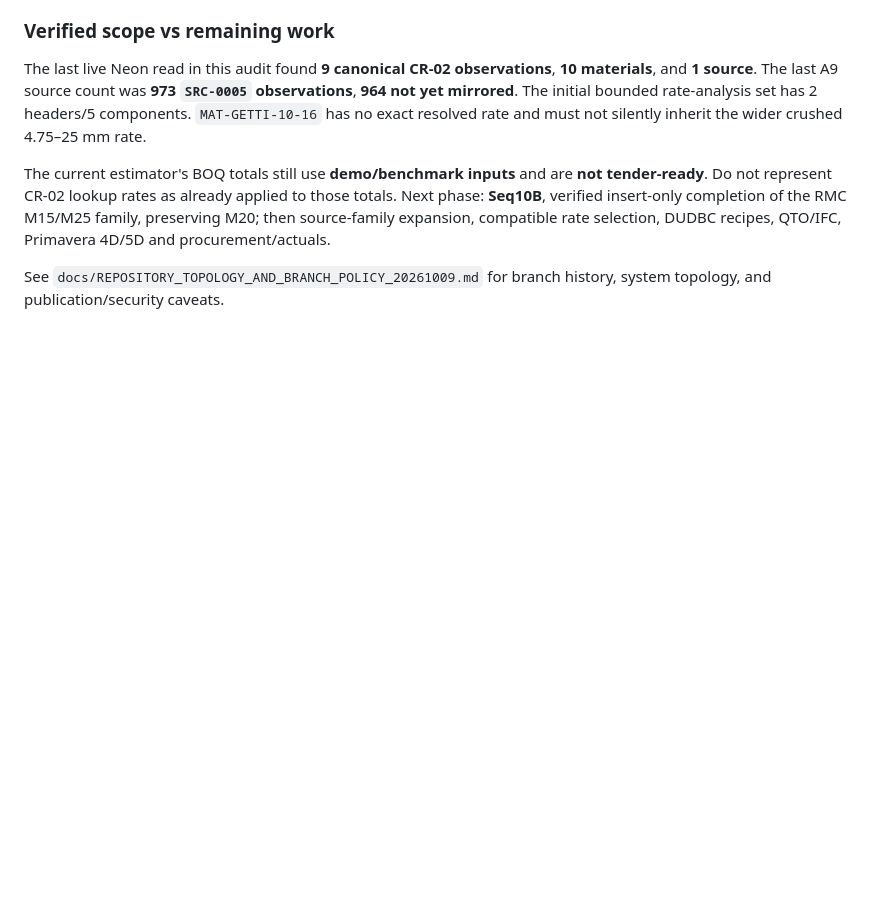
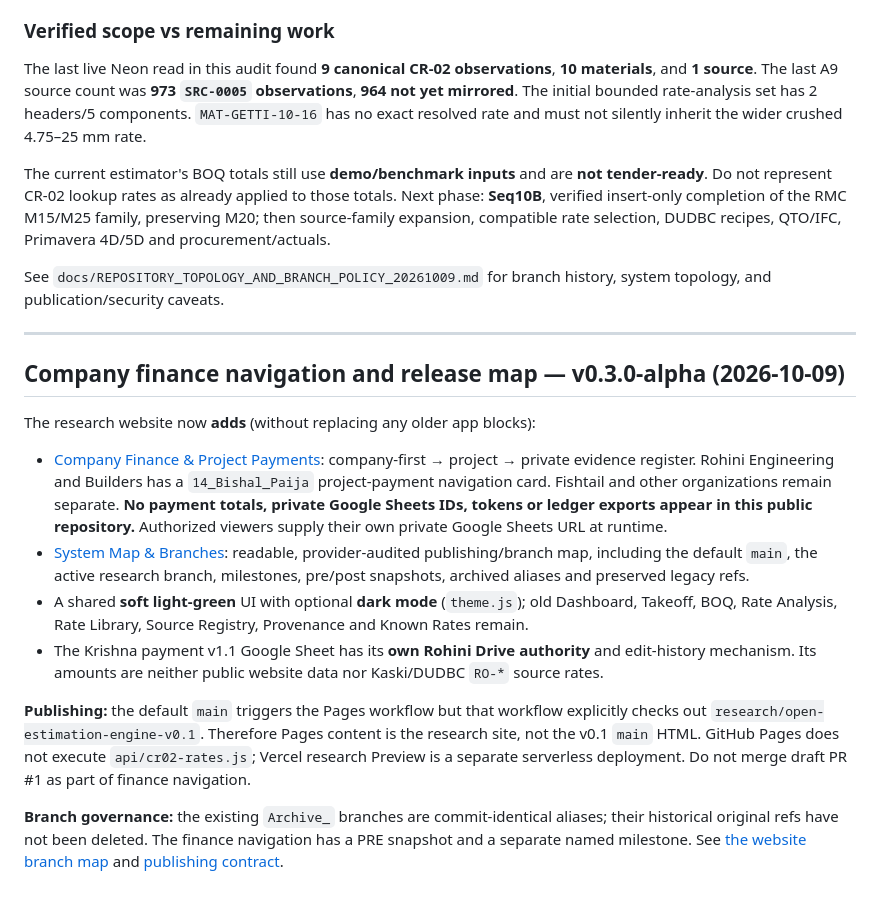
Before and after one commit to FabinGurung/JP_Cost_Estimation, a Markdown page: README.md, the part around the change. Drawn GitHub-style; blank space fills up the shorter version.

Commit message:
docs: record company finance subpage, theme, safe Drive boundary and milestone policy

```diff
--- a/README.md
+++ b/README.md
@@ -89,3 +89,18 @@ The last live Neon read in this audit found **9 canonical CR-02 observations**,
 The current estimator's BOQ totals still use **demo/benchmark inputs** and are **not tender-ready**. Do not represent CR-02 lookup rates as already applied to those totals. Next phase: **Seq10B**, verified insert-only completion of the RMC M15/M25 family, preserving M20; then source-family expansion, compatible rate selection, DUDBC recipes, QTO/IFC, Primavera 4D/5D and procurement/actuals.
 
 See `docs/REPOSITORY_TOPOLOGY_AND_BRANCH_POLICY_20261009.md` for branch history, system topology, and publication/security caveats.
+
+---
+
+## Company finance navigation and release map — v0.3.0-alpha (2026-10-09)
+
+The research website now **adds** (without replacing any older app blocks):
+
+- [Company Finance & Project Payments](finance.html): company-first → project → private evidence register. Rohini Engineering and Builders has a `14_Bishal_Paija` project-payment navigation card. Fishtail and other organizations remain separate. **No payment totals, private Google Sheets IDs, tokens or ledger exports appear in this public repository.** Authorized viewers supply their own private Google Sheets URL at runtime.
+- [System Map & Branches](system-map.html): readable, provider-audited publishing/branch map, including the default `main`, the active research branch, milestones, pre/post snapshots, archived aliases and preserved legacy refs.
+- A shared **soft light-green** UI with optional **dark mode** (`theme.js`); old Dashboard, Takeoff, BOQ, Rate Analysis, Rate Library, Source Registry, Provenance and Known Rates remain.
+- The Krishna payment v1.1 Google Sheet has its **own Rohini Drive authority** and edit-history mechanism. Its amounts are neither public website data nor Kaski/DUDBC `RO-*` source rates.
+
+**Publishing:** the default `main` triggers the Pages workflow but that workflow explicitly checks out `research/open-estimation-engine-v0.1`. Therefore Pages content is the research site, not the v0.1 `main` HTML. GitHub Pages does not execute `api/cr02-rates.js`; Vercel research Preview is a separate serverless deployment. Do not merge draft PR #1 as part of finance navigation.
+
+**Branch governance:** the existing `Archive_` branches are commit-identical aliases; their historical original refs have not been deleted. The finance navigation has a PRE snapshot and a separate named milestone. See [the website branch map](system-map.html) and [publishing contract](docs/FINANCE_COMPANY_PORTAL_v0.3.0__PUBLIC_SAFE.md).
```
